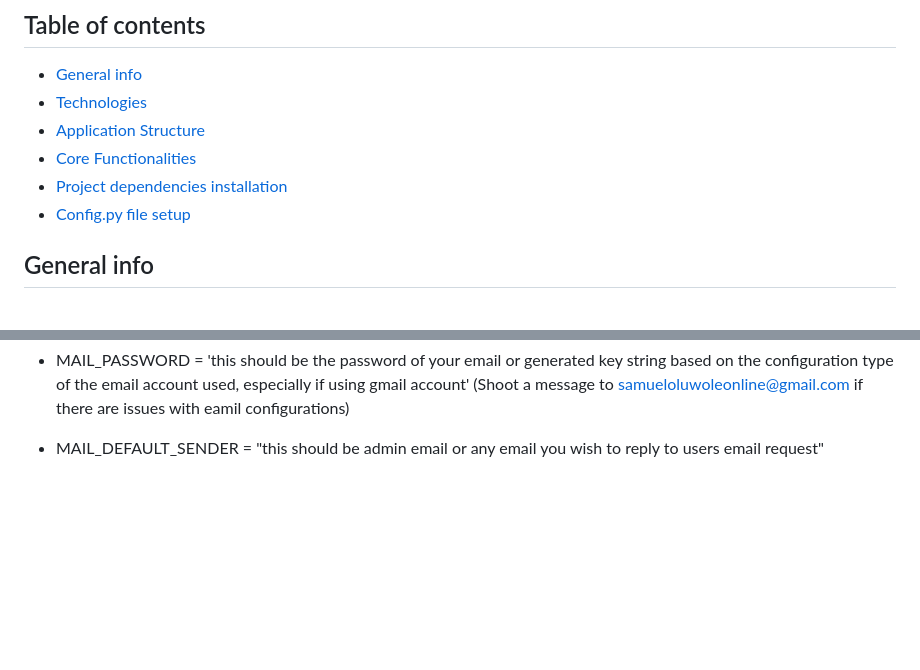
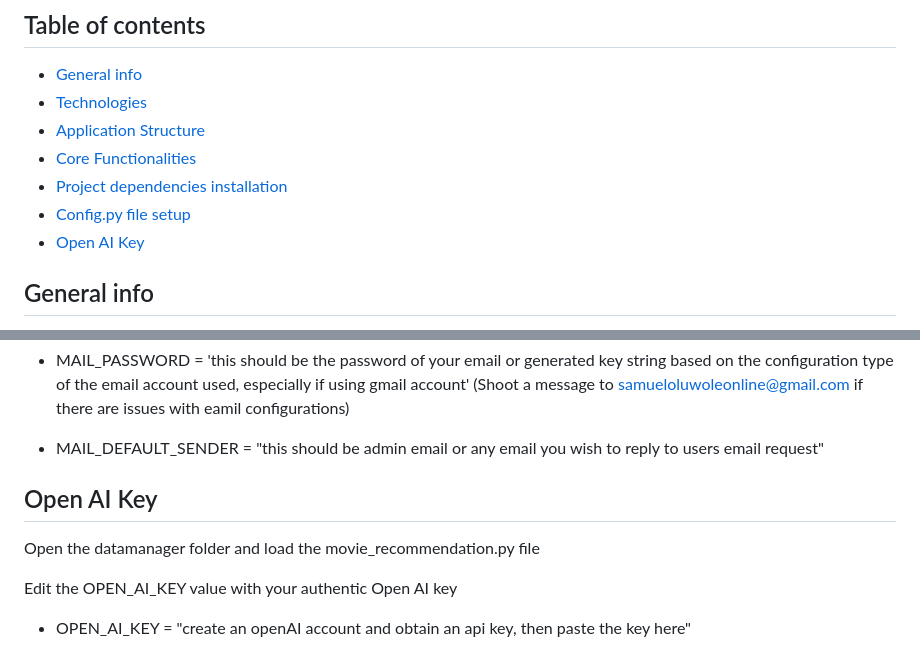
Before and after one commit to samueloluwoleb/MovieApp3.1, a Markdown page: README.md, 2 parts joined by grey strips. Drawn GitHub-style; blank space fills up the shorter version.

```diff
--- a/README.md
+++ b/README.md
@@ -7,6 +7,7 @@
 * [Core Functionalities](#core-functionalities)
 * [Project dependencies installation](#project-dependencies-installation)
 * [Config.py file setup](#Config.py-file-setup)
+* [Open AI Key](#Open_AI_Key)
 
 ## General info
 MoviWeb App project is a full-featured, dynamic web application that allows users to create their personal account, query for any movie title, the movie info is obtained through API call to OMDB website and the movie gets added to their personal list of favourite movies. User can add movies to their movie catalogue, update movie info, and delete a movie as well.
@@ -84,3 +85,11 @@ Add the details below in the config.py file
 * MAIL_USERNAME = "this should be admin email or any email you wish to reply to users email request"
 * MAIL_PASSWORD = 'this should be the password of your email or generated key string based on the configuration type of the email account used, especially if using gmail account' (Shoot a message to samueloluwoleonline@gmail.com if there are issues with eamil configurations)
 * MAIL_DEFAULT_SENDER = "this should be admin email or any email you wish to reply to users email request"
+
+## Open AI Key
+
+Open the datamanager folder and load the movie_recommendation.py file
+
+Edit the OPEN_AI_KEY value with your authentic Open AI key
+
+* OPEN_AI_KEY = "create an openAI account and obtain an api key, then paste the key here"
```
